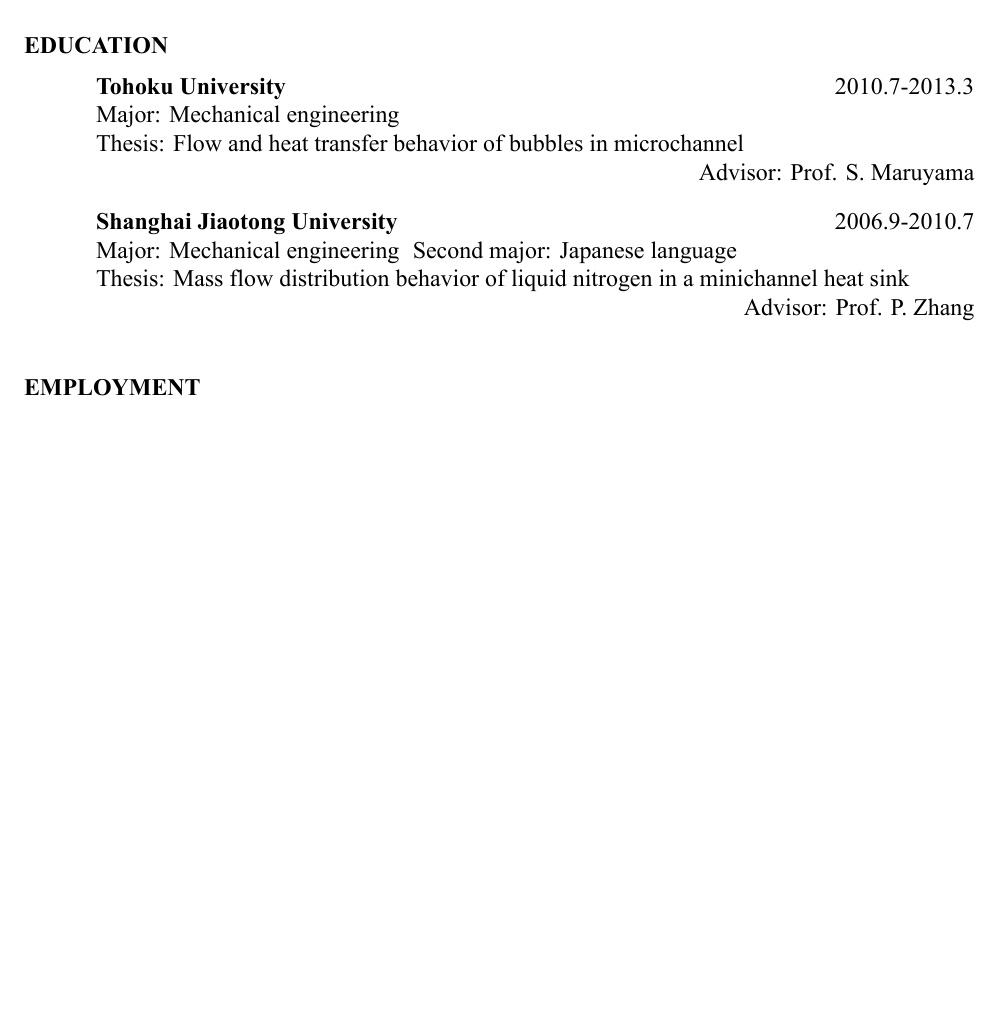
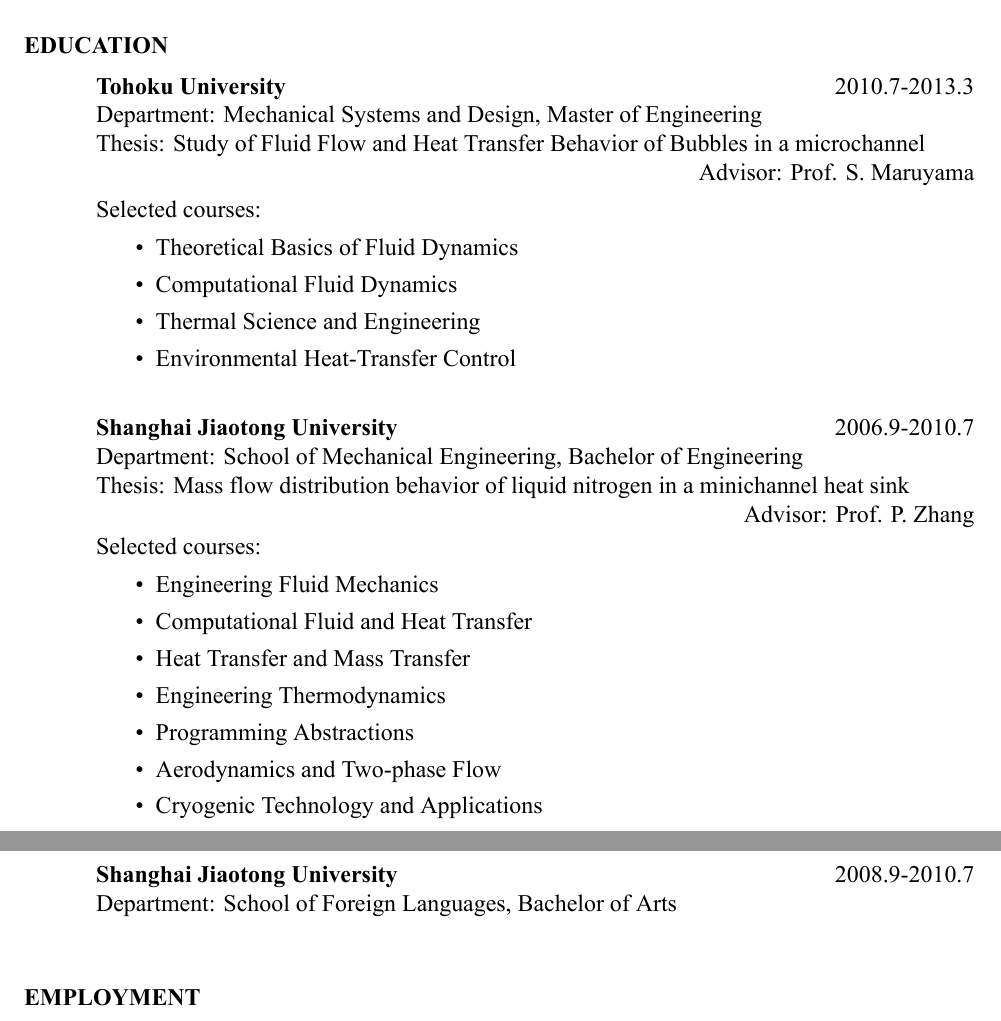
Before and after one commit to houkensjtu/cv_hotsauce, a LaTeX CV (res1.tex): part of page 1 of 2 before the commit and two parts of pages 1 and 2 of 2 after it, the two joined at a grey line, cut so that both start at the same text, the shorter picture padded with empty space. Compiled offline with XeLaTeX.

Commit message:
Updated res1.tex

```diff
--- a/res1.tex
+++ b/res1.tex
@@ -46,21 +46,43 @@
    \begin{tabbing}
     \hspace{2.2in}\= \hspace{2.1in}\= \kill % set up two tab positions
     {\bf Tohoku University} \> \tabright{2010.7-2013.3}\\
-    Major: Mechanical engineering\\
-    Thesis: Flow and heat transfer behavior of bubbles in microchannel \\
+    Department: Mechanical Systems and Design, Master of Engineering\\
+    Thesis: Study of Fluid Flow and Heat Transfer Behavior of Bubbles in a microchannel\\
      \> \tabright{Advisor: Prof. S. Maruyama}\\
    \end{tabbing}\vspace{-38pt}      % suppress blank line after tabbing
-   \vspace{-0.1in}
+    Selected courses:\\\vspace{-10pt}
+    \begin{itemize}
+      \item Theoretical Basics of Fluid Dynamics
+      \item Computational Fluid Dynamics
+      \item Thermal Science and Engineering
+      \item Environmental Heat-Transfer Control
+    \end{itemize}
+    \vspace{-0.1in}
+
     \begin{tabbing}
     \hspace{2.2in}\= \hspace{2.1in}\= \kill % set up two tab positions
-    {\bf Shanghai Jiaotong University} \>  \tabright{2006.9-2010.7} \\
-    Major: Mechanical engineering \>Second major: Japanese language \\
+    {\bf Shanghai Jiaotong University} \> \tabright{2006.9-2010.7} \\
+    Department: School of Mechanical Engineering, Bachelor of Engineering\\
     Thesis: Mass flow distribution behavior of liquid nitrogen in a minichannel heat sink \\
-     \> \tabright{Advisor: Prof. P. Zhang}\\
-   \end{tabbing}\vspace{-20pt}      % suppress blank line after tabbing
+    \> \tabright{Advisor: Prof. P. Zhang}\\
+   \end{tabbing}\vspace{-40pt}      % suppress blank line after tabbing
+    Selected courses:\\\vspace{-10pt}
+    \begin{itemize}
+      \item Engineering Fluid Mechanics
+      \item Computational Fluid and Heat Transfer
+      \item Heat Transfer and Mass Transfer
+      \item Engineering Thermodynamics
+      \item Programming Abstractions
+      \item Aerodynamics and Two-phase Flow
+      \item Cryogenic Technology and Applications
+    \end{itemize}
 
-
-
+    \vspace{-0.1in}
+    \begin{tabbing}
+    \hspace{2.2in}\= \hspace{2.1in}\= \kill % set up two tab positions
+    {\bf Shanghai Jiaotong University} \> \tabright{2008.9-2010.7} \\
+    Department: School of Foreign Languages, Bachelor of Arts\\
+    \end{tabbing}
 
 \section{EMPLOYMENT}
     \vspace{-0.1in}
```
